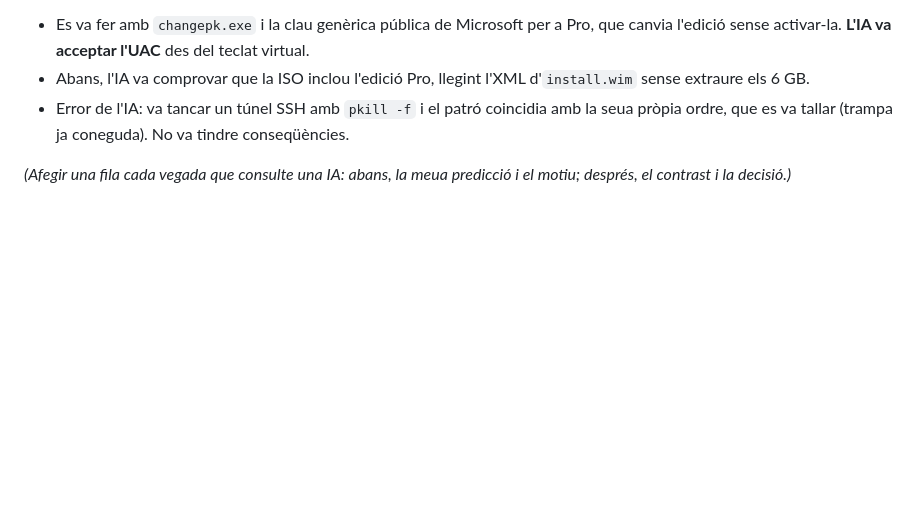
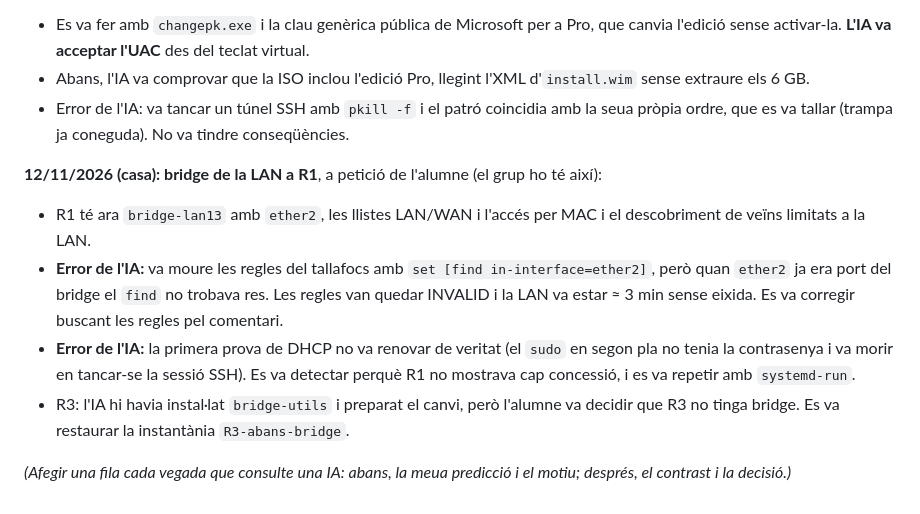
Before and after one commit to Ivan-sudo-star/Proyecto_ISO-HDW_personal_Ivan, a Markdown page: docs/ia-log.md, the part around the change. Drawn GitHub-style; blank space fills up the shorter version.

```diff
--- a/docs/ia-log.md
+++ b/docs/ia-log.md
@@ -62,4 +62,10 @@ que apareixen als documents s'han executat de veritat a l'equip; on no hi ha dad
 - Abans, l'IA va comprovar que la ISO inclou l'edició Pro, llegint l'XML d'`install.wim` sense extraure els 6 GB.
 - Error de l'IA: va tancar un túnel SSH amb `pkill -f` i el patró coincidia amb la seua pròpia ordre, que es va tallar (trampa ja coneguda). No va tindre conseqüències.
 
+**12/11/2026 (casa): bridge de la LAN a R1**, a petició de l'alumne (el grup ho té així):
+- R1 té ara `bridge-lan13` amb `ether2`, les llistes LAN/WAN i l'accés per MAC i el descobriment de veïns limitats a la LAN.
+- **Error de l'IA:** va moure les regles del tallafocs amb `set [find in-interface=ether2]`, però quan `ether2` ja era port del bridge el `find` no trobava res. Les regles van quedar INVALID i la LAN va estar ≈ 3 min sense eixida. Es va corregir buscant les regles pel comentari.
+- **Error de l'IA:** la primera prova de DHCP no va renovar de veritat (el `sudo` en segon pla no tenia la contrasenya i va morir en tancar-se la sessió SSH). Es va detectar perquè R1 no mostrava cap concessió, i es va repetir amb `systemd-run`.
+- R3: l'IA hi havia instal·lat `bridge-utils` i preparat el canvi, però l'alumne va decidir que R3 no tinga bridge. Es va restaurar la instantània `R3-abans-bridge`.
+
 *(Afegir una fila cada vegada que consulte una IA: abans, la meua predicció i el motiu; després, el contrast i la decisió.)*
```
Also changed, not shown: docs/03-xarxa.md (+1 -1 lines), docs/04-installacio.md (+17 -3 lines), diagrames/xarxa-individual-lloc13.png, 4 other files.
